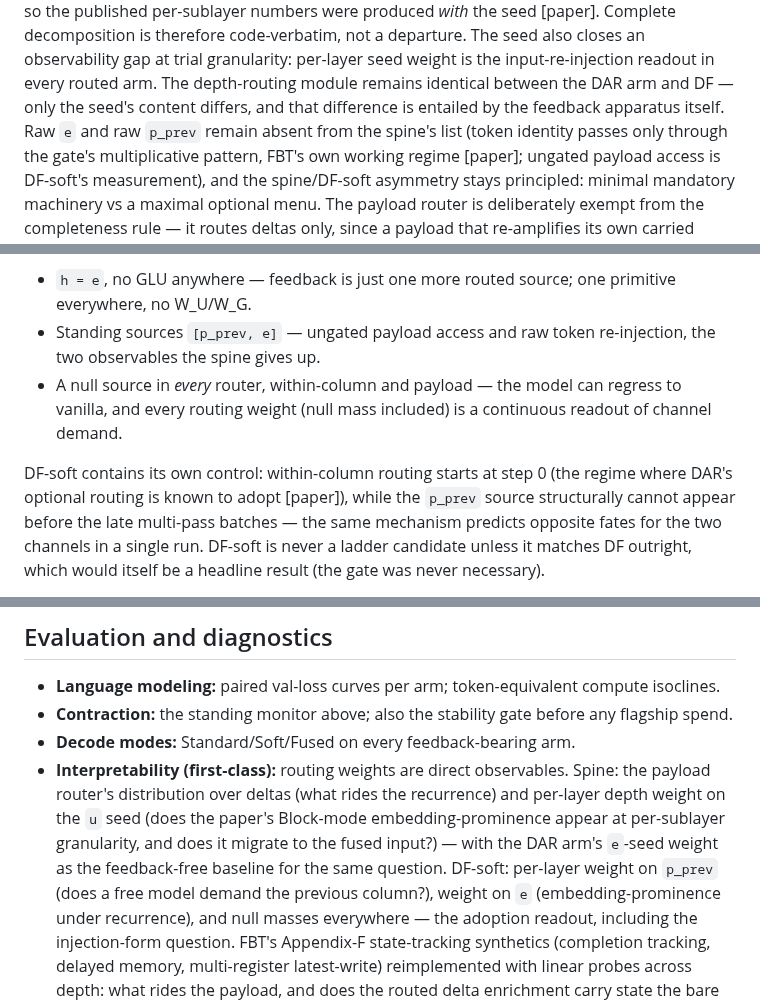
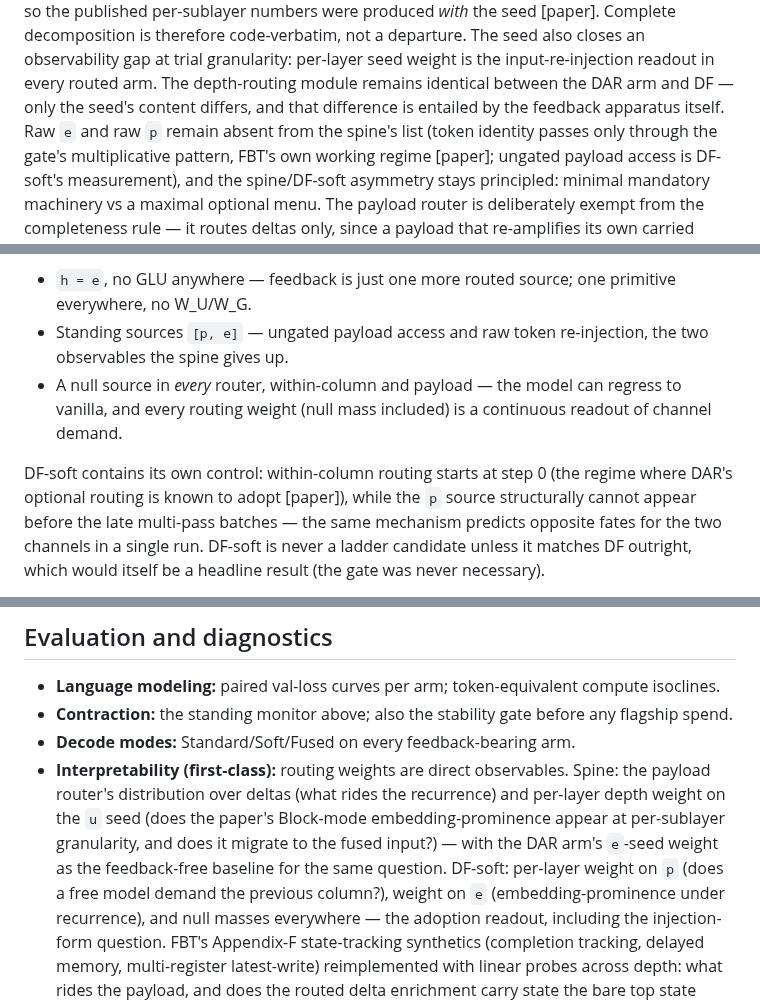
Before and after one commit to a9lim/delta-feedback-experiment, a Markdown page: docs/design.md, 3 parts joined by grey strips. GitHub-like rendering.

Commit message:
update design

```diff
--- a/docs/design.md
+++ b/docs/design.md
@@ -173,7 +198,7 @@ departure. The seed also closes an observability gap at trial granularity:
 per-layer seed weight is the input-re-injection readout in every routed
 arm. The depth-routing module remains identical between the DAR arm and
 DF — only the seed's content differs, and that difference is entailed by
-the feedback apparatus itself. Raw `e` and raw `p_prev` remain absent from
+the feedback apparatus itself. Raw `e` and raw `p` remain absent from
 the spine's list (token identity passes only through the gate's
 multiplicative pattern, FBT's own working regime [paper]; ungated payload
 access is DF-soft's measurement), and the spine/DF-soft asymmetry stays
@@ -200,7 +225,7 @@ as a screen-only fifth arm:
 
 - `h = e`, no GLU anywhere — feedback is just one more routed source; one
   primitive everywhere, no W_U/W_G.
-- Standing sources `[p_prev, e]` — ungated payload access and raw token
+- Standing sources `[p, e]` — ungated payload access and raw token
   re-injection, the two observables the spine gives up.
 - A null source in *every* router, within-column and payload — the model
   can regress to vanilla, and every routing weight (null mass included) is
@@ -208,7 +233,7 @@ as a screen-only fifth arm:
 
 DF-soft contains its own control: within-column routing starts at step 0
 (the regime where DAR's optional routing is known to adopt [paper]), while
-the `p_prev` source structurally cannot appear before the late multi-pass
+the `p` source structurally cannot appear before the late multi-pass
 batches — the same mechanism predicts opposite fates for the two channels
 in a single run. DF-soft is never a ladder candidate unless it matches DF
 outright, which would itself be a headline result (the gate was never
@@ -370,7 +395,7 @@ unknowable data mixture makes them incomparable as controls.
   the paper's Block-mode embedding-prominence appear at per-sublayer
   granularity, and does it migrate to the fused input?) — with the DAR
   arm's `e`-seed weight as the feedback-free baseline for the same
-  question. DF-soft: per-layer weight on `p_prev` (does a
+  question. DF-soft: per-layer weight on `p` (does a
   free model demand the previous column?), weight on `e`
   (embedding-prominence under recurrence), and null masses everywhere —
   the adoption readout, including the injection-form question. FBT's
```
Also changed, not shown: other parts of docs/design.md (+76 -51 lines).
